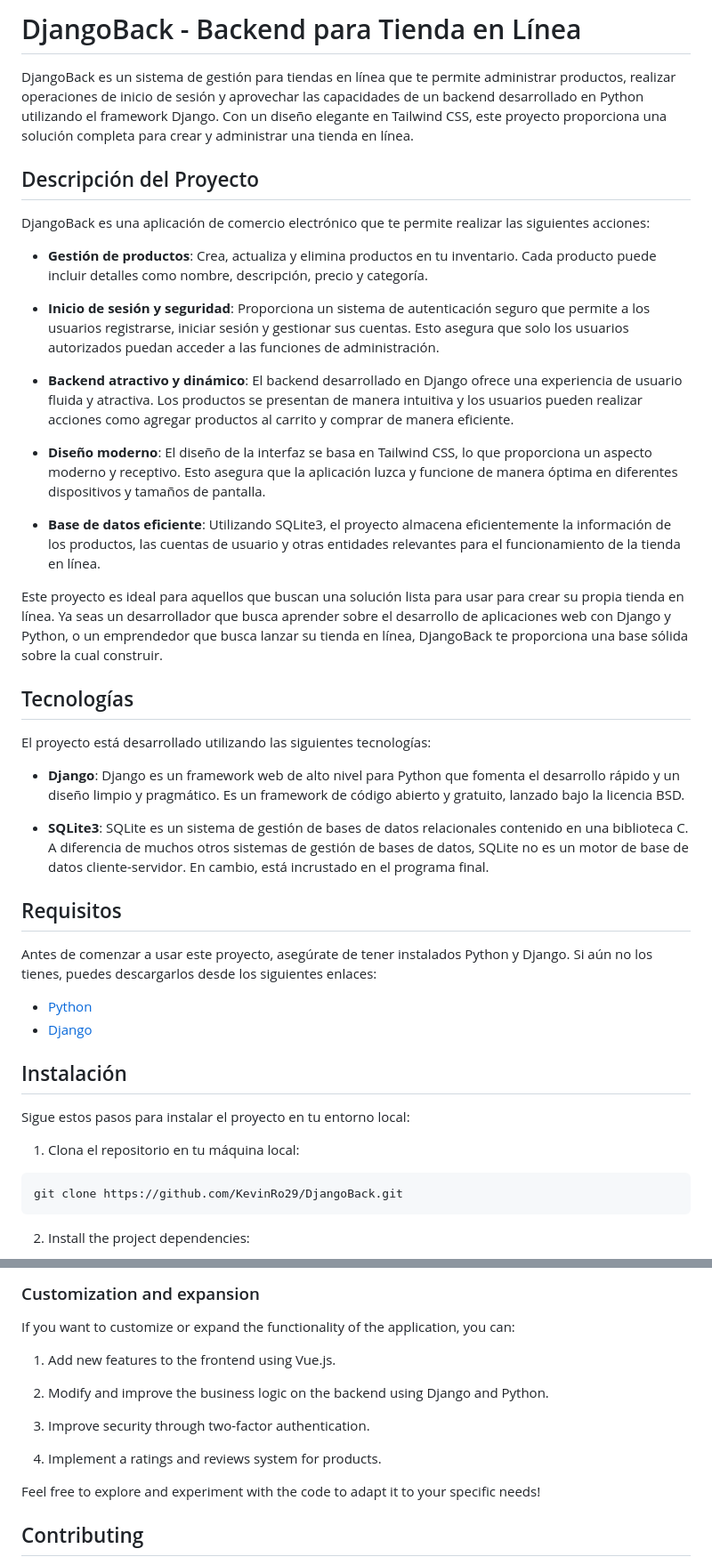
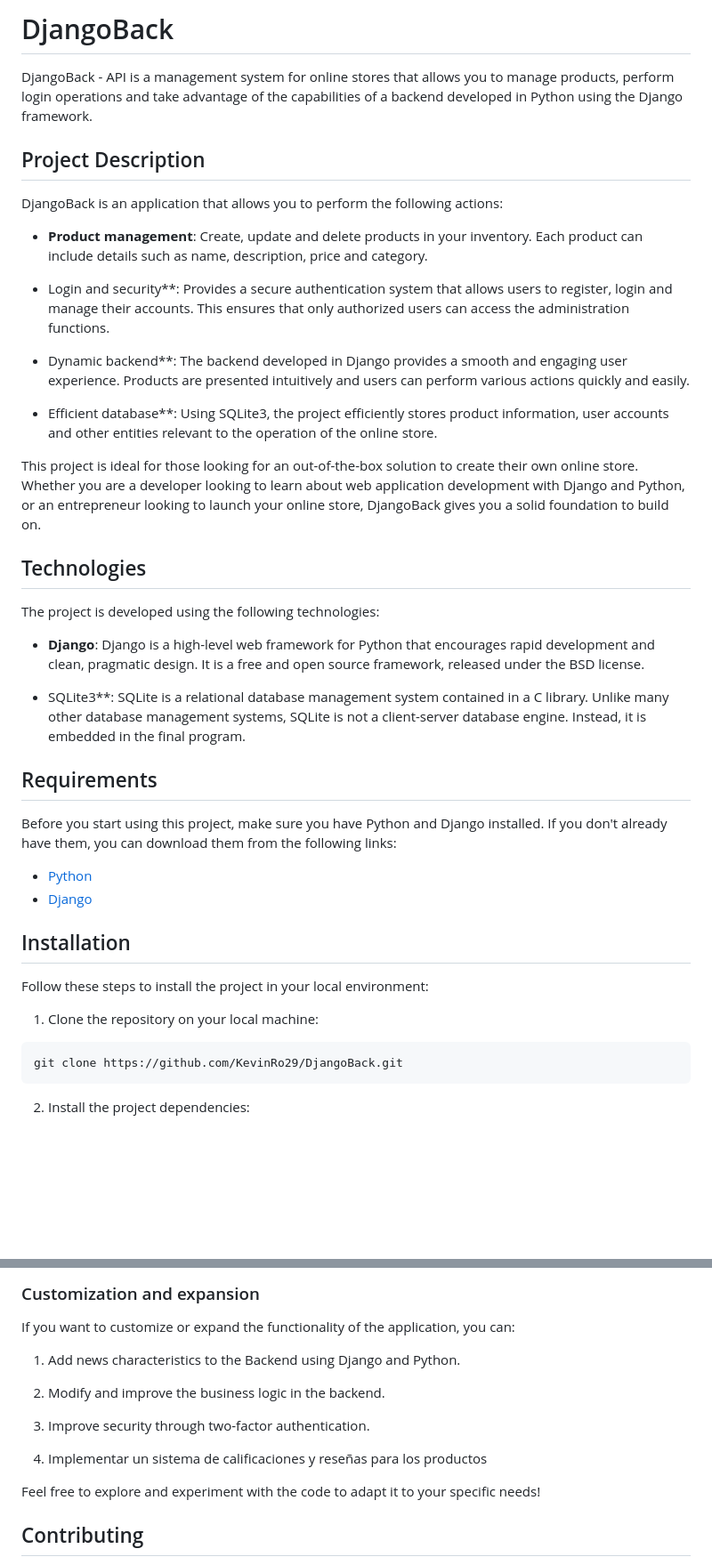
Before and after one commit to KevinRo29/DjangoBack, a Markdown page: README.md, 2 parts joined by grey strips. Shown at 89% size. Rendered like a GitHub page; blank space fills up the shorter version.

````diff
--- a/README.md
+++ b/README.md
@@ -1,43 +1,41 @@
-# DjangoBack - Backend para Tienda en Línea
+# DjangoBack
 
-DjangoBack es un sistema de gestión para tiendas en línea que te permite administrar productos, realizar operaciones de inicio de sesión y aprovechar las capacidades de un backend desarrollado en Python utilizando el framework Django. Con un diseño elegante en Tailwind CSS, este proyecto proporciona una solución completa para crear y administrar una tienda en línea.
+DjangoBack - API is a management system for online stores that allows you to manage products, perform login operations and take advantage of the capabilities of a backend developed in Python using the Django framework.
 
-## Descripción del Proyecto
+## Project Description
 
-DjangoBack es una aplicación de comercio electrónico que te permite realizar las siguientes acciones:
+DjangoBack is an application that allows you to perform the following actions:
 
-- **Gestión de productos**: Crea, actualiza y elimina productos en tu inventario. Cada producto puede incluir detalles como nombre, descripción, precio y categoría.
+- **Product management**: Create, update and delete products in your inventory. Each product can include details such as name, description, price and category.
 
-- **Inicio de sesión y seguridad**: Proporciona un sistema de autenticación seguro que permite a los usuarios registrarse, iniciar sesión y gestionar sus cuentas. Esto asegura que solo los usuarios autorizados puedan acceder a las funciones de administración.
+- Login and security**: Provides a secure authentication system that allows users to register, login and manage their accounts. This ensures that only authorized users can access the administration functions.
 
-- **Backend atractivo y dinámico**: El backend desarrollado en Django ofrece una experiencia de usuario fluida y atractiva. Los productos se presentan de manera intuitiva y los usuarios pueden realizar acciones como agregar productos al carrito y comprar de manera eficiente.
+- Dynamic backend**: The backend developed in Django provides a smooth and engaging user experience. Products are presented intuitively and users can perform various actions quickly and easily.
 
-- **Diseño moderno**: El diseño de la interfaz se basa en Tailwind CSS, lo que proporciona un aspecto moderno y receptivo. Esto asegura que la aplicación luzca y funcione de manera óptima en diferentes dispositivos y tamaños de pantalla.
+- Efficient database**: Using SQLite3, the project efficiently stores product information, user accounts and other entities relevant to the operation of the online store.
 
-- **Base de datos eficiente**: Utilizando SQLite3, el proyecto almacena eficientemente la información de los productos, las cuentas de usuario y otras entidades relevantes para el funcionamiento de la tienda en línea.
+This project is ideal for those looking for an out-of-the-box solution to create their own online store. Whether you are a developer looking to learn about web application development with Django and Python, or an entrepreneur looking to launch your online store, DjangoBack gives you a solid foundation to build on.
 
-Este proyecto es ideal para aquellos que buscan una solución lista para usar para crear su propia tienda en línea. Ya seas un desarrollador que busca aprender sobre el desarrollo de aplicaciones web con Django y Python, o un emprendedor que busca lanzar su tienda en línea, DjangoBack te proporciona una base sólida sobre la cual construir.
+## Technologies
 
-## Tecnologías
+The project is developed using the following technologies:
 
-El proyecto está desarrollado utilizando las siguientes tecnologías:
+- **Django**: Django is a high-level web framework for Python that encourages rapid development and clean, pragmatic design. It is a free and open source framework, released under the BSD license.
 
-- **Django**: Django es un framework web de alto nivel para Python que fomenta el desarrollo rápido y un diseño limpio y pragmático. Es un framework de código abierto y gratuito, lanzado bajo la licencia BSD.
+- SQLite3**: SQLite is a relational database management system contained in a C library. Unlike many other database management systems, SQLite is not a client-server database engine. Instead, it is embedded in the final program.
 
-- **SQLite3**: SQLite es un sistema de gestión de bases de datos relacionales contenido en una biblioteca C. A diferencia de muchos otros sistemas de gestión de bases de datos, SQLite no es un motor de base de datos cliente-servidor. En cambio, está incrustado en el programa final.
+## Requirements
 
-## Requisitos
-
-Antes de comenzar a usar este proyecto, asegúrate de tener instalados Python y Django. Si aún no los tienes, puedes descargarlos desde los siguientes enlaces:
+Before you start using this project, make sure you have Python and Django installed. If you don't already have them, you can download them from the following links:
 
 - [Python](https://www.python.org/downloads/)
 - [Django](https://www.djangoproject.com/download/)
 
-## Instalación
+## Installation
 
-Sigue estos pasos para instalar el proyecto en tu entorno local:
+Follow these steps to install the project in your local environment:
 
-1. Clona el repositorio en tu máquina local:
+1. Clone the repository on your local machine:
 
 ```bash
 git clone https://github.com/KevinRo29/DjangoBack.git
@@ -81,13 +79,13 @@ python manage.py runserver
 
 If you want to customize or expand the functionality of the application, you can:
 
-1. Add new features to the frontend using Vue.js.
+1. Add news characteristics to the Backend using Django and Python.
 
-2. Modify and improve the business logic on the backend using Django and Python.
+2. Modify and improve the business logic in the backend.
 
 3. Improve security through two-factor authentication.
 
-4. Implement a ratings and reviews system for products.
+4. Implementar un sistema de calificaciones y reseñas para los productos
 
 Feel free to explore and experiment with the code to adapt it to your specific needs!
 
````
